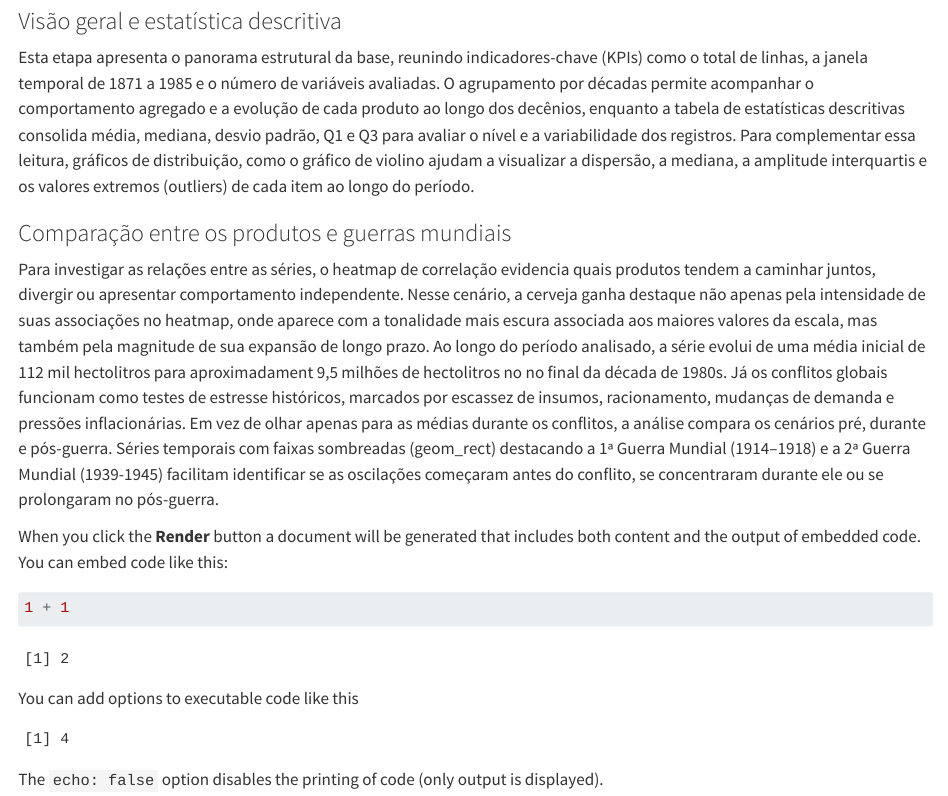
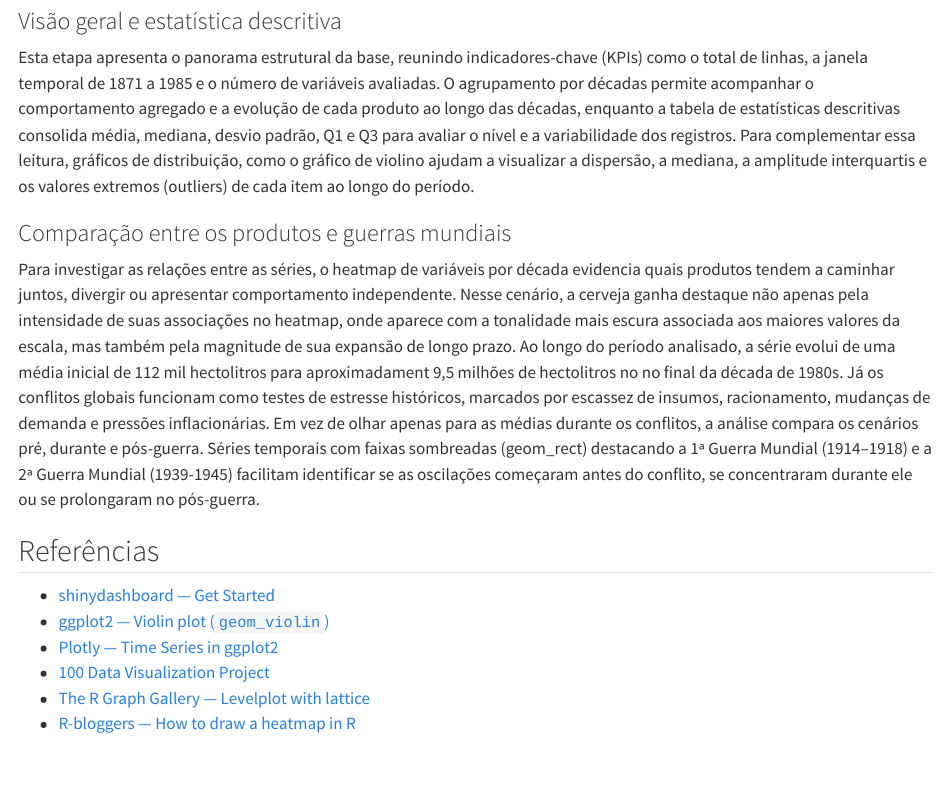
Before and after one commit to EmanuellePeclat/c302_trabalho_final, a Quarto document (alimentos/Relatorio.qmd): the page in a window 1100 px wide, from 3460 px down. Rendered offline with R 4.5, knitr and Pandoc in place of Quarto, with nearby package versions; some code elsewhere in the file could not run offline; a font, style sheet, LaTeX package, included part or bibliography that could not be used is replaced or left out; long lines of code are wrapped; common packages that the code uses without loading them are loaded.

Commit message:
referencias

````diff
--- a/alimentos/Relatorio.qmd
+++ b/alimentos/Relatorio.qmd
@@ -6,6 +6,7 @@ date: 20/11/2026
 date-format: long
 theme: cosmo
 editor: visual
+bibliography: referencias.bib
 ---
 
 ## Introdução
@@ -143,23 +144,18 @@ dados_decada <- comidas_bebidas_longer |>
 Após a limpeza inicial dos dados, foi possível mapear o comportamento descritivo das séries, como média, mediana, máximos e mínimos e outras, e comparar dinâmica entre os produtos ao longo do tempo, inclusive durante os períodos das duas Guerras Mundiais.
 
 ### Visão geral e estatística descritiva
-Esta etapa apresenta o panorama estrutural da base, reunindo indicadores-chave (KPIs) como o total de linhas, a janela temporal de 1871 a 1985 e o número de variáveis avaliadas. O agrupamento por décadas permite acompanhar o comportamento agregado e a evolução de cada produto ao longo dos decênios, enquanto a tabela de estatísticas descritivas consolida média, mediana, desvio padrão, Q1 e Q3 para avaliar o nível e a variabilidade dos registros. Para complementar essa leitura, gráficos de distribuição, como o gráfico de violino ajudam a visualizar a dispersão, a mediana, a amplitude interquartis e os valores extremos (outliers) de cada item ao longo do período.
+
+Esta etapa apresenta o panorama estrutural da base, reunindo indicadores-chave (KPIs) como o total de linhas, a janela temporal de 1871 a 1985 e o número de variáveis avaliadas. O agrupamento por décadas permite acompanhar o comportamento agregado e a evolução de cada produto ao longo das décadas, enquanto a tabela de estatísticas descritivas consolida média, mediana, desvio padrão, Q1 e Q3 para avaliar o nível e a variabilidade dos registros. Para complementar essa leitura, gráficos de distribuição, como o gráfico de violino ajudam a visualizar a dispersão, a mediana, a amplitude interquartis e os valores extremos (outliers) de cada item ao longo do período.
 
 ### Comparação entre os produtos e guerras mundiais
-Para investigar as relações entre as séries, o heatmap de correlação evidencia quais produtos tendem a caminhar juntos, divergir ou apresentar comportamento independente. Nesse cenário, a cerveja ganha destaque não apenas pela intensidade de suas associações no heatmap, onde aparece com a tonalidade mais escura associada aos maiores valores da escala, mas também pela magnitude de sua expansão de longo prazo. Ao longo do período analisado, a série evolui de uma média inicial de 112 mil hectolitros para aproximadament 9,5 milhões de hectolitros no no final da década de 1980s.
-Já os conflitos globais funcionam como testes de estresse históricos, marcados por escassez de insumos, racionamento, mudanças de demanda e pressões inflacionárias. Em vez de olhar apenas para as médias durante os conflitos, a análise compara os cenários pré, durante e pós-guerra. Séries temporais com faixas sombreadas (geom_rect) destacando a 1ª Guerra Mundial (1914–1918) e a 2ª Guerra Mundial (1939-1945) facilitam identificar se as oscilações começaram antes do conflito, se concentraram durante ele ou se prolongaram no pós-guerra.
 
-When you click the **Render** button a document will be generated that includes both content and the output of embedded code. You can embed code like this:
+Para investigar as relações entre as séries, o heatmap de variáveis por década evidencia quais produtos tendem a caminhar juntos, divergir ou apresentar comportamento independente. Nesse cenário, a cerveja ganha destaque não apenas pela intensidade de suas associações no heatmap, onde aparece com a tonalidade mais escura associada aos maiores valores da escala, mas também pela magnitude de sua expansão de longo prazo. Ao longo do período analisado, a série evolui de uma média inicial de 112 mil hectolitros para aproximadament 9,5 milhões de hectolitros no no final da década de 1980s. Já os conflitos globais funcionam como testes de estresse históricos, marcados por escassez de insumos, racionamento, mudanças de demanda e pressões inflacionárias. Em vez de olhar apenas para as médias durante os conflitos, a análise compara os cenários pré, durante e pós-guerra. Séries temporais com faixas sombreadas (geom_rect) destacando a 1ª Guerra Mundial (1914–1918) e a 2ª Guerra Mundial (1939-1945) facilitam identificar se as oscilações começaram antes do conflito, se concentraram durante ele ou se prolongaram no pós-guerra.
 
-```{r}
-1 + 1
-```
+## Referências
 
-You can add options to executable code like this
-
-```{r}
-#| echo: false
-2 * 2
-```
-
-The `echo: false` option disables the printing of code (only output is displayed).
+- [shinydashboard — Get Started](https://rstudio.github.io/shinydashboard/get_started.html)
+- [ggplot2 — Violin plot (`geom_violin`)](https://ggplot2.tidyverse.org/reference/geom_violin.html)
+- [Plotly — Time Series in ggplot2](https://plotly.com/ggplot2/time-series/)
+- [100 Data Visualization Project](https://100.datavizproject.com/)
+- [The R Graph Gallery — Levelplot with lattice](https://r-graph-gallery.com/27-levelplot-with-lattice)
+- [R-bloggers — How to draw a heatmap in R](https://www.r-bloggers.com/2022/05/how-to-draw-heatmap-in-r-quick-and-easy-way/)
````
